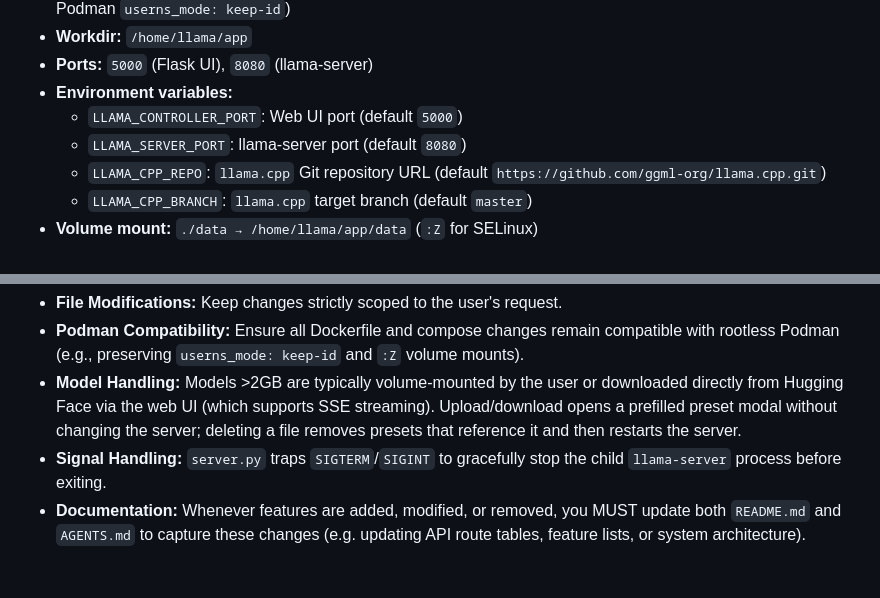
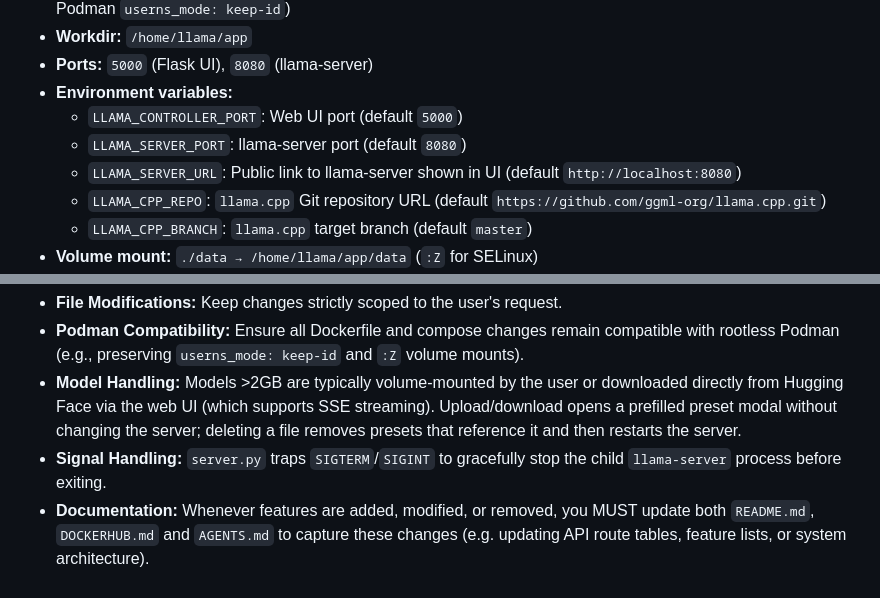
Before and after one commit to vm75/llama-controller, a Markdown page: AGENTS.md, 2 parts joined by grey strips. Rendered like a GitHub page.

```diff
--- a/AGENTS.md
+++ b/AGENTS.md
@@ -165,6 +165,7 @@ All routes are defined in `server/server.py`. All API responses are JSON.
 - **Environment variables:**
   - `LLAMA_CONTROLLER_PORT`: Web UI port (default `5000`)
   - `LLAMA_SERVER_PORT`: llama-server port (default `8080`)
+  - `LLAMA_SERVER_URL`: Public link to llama-server shown in UI (default `http://localhost:8080`)
   - `LLAMA_CPP_REPO`: `llama.cpp` Git repository URL (default `https://github.com/ggml-org/llama.cpp.git`)
   - `LLAMA_CPP_BRANCH`: `llama.cpp` target branch (default `master`)
 - **Volume mount:** `./data → /home/llama/app/data` (`:Z` for SELinux)
@@ -179,4 +180,4 @@ All routes are defined in `server/server.py`. All API responses are JSON.
 * **Podman Compatibility:** Ensure all Dockerfile and compose changes remain compatible with rootless Podman (e.g., preserving `userns_mode: keep-id` and `:Z` volume mounts).
 * **Model Handling:** Models >2GB are typically volume-mounted by the user or downloaded directly from Hugging Face via the web UI (which supports SSE streaming). Upload/download opens a prefilled preset modal without changing the server; deleting a file removes presets that reference it and then restarts the server.
 * **Signal Handling:** `server.py` traps `SIGTERM`/`SIGINT` to gracefully stop the child `llama-server` process before exiting.
-* **Documentation:** Whenever features are added, modified, or removed, you MUST update both `README.md` and `AGENTS.md` to capture these changes (e.g. updating API route tables, feature lists, or system architecture).
+* **Documentation:** Whenever features are added, modified, or removed, you MUST update both `README.md`, `DOCKERHUB.md` and `AGENTS.md` to capture these changes (e.g. updating API route tables, feature lists, or system architecture).
```
Also changed, not shown: DOCKERHUB.md (+3 -3 lines), README.md (+1 -0 lines).
